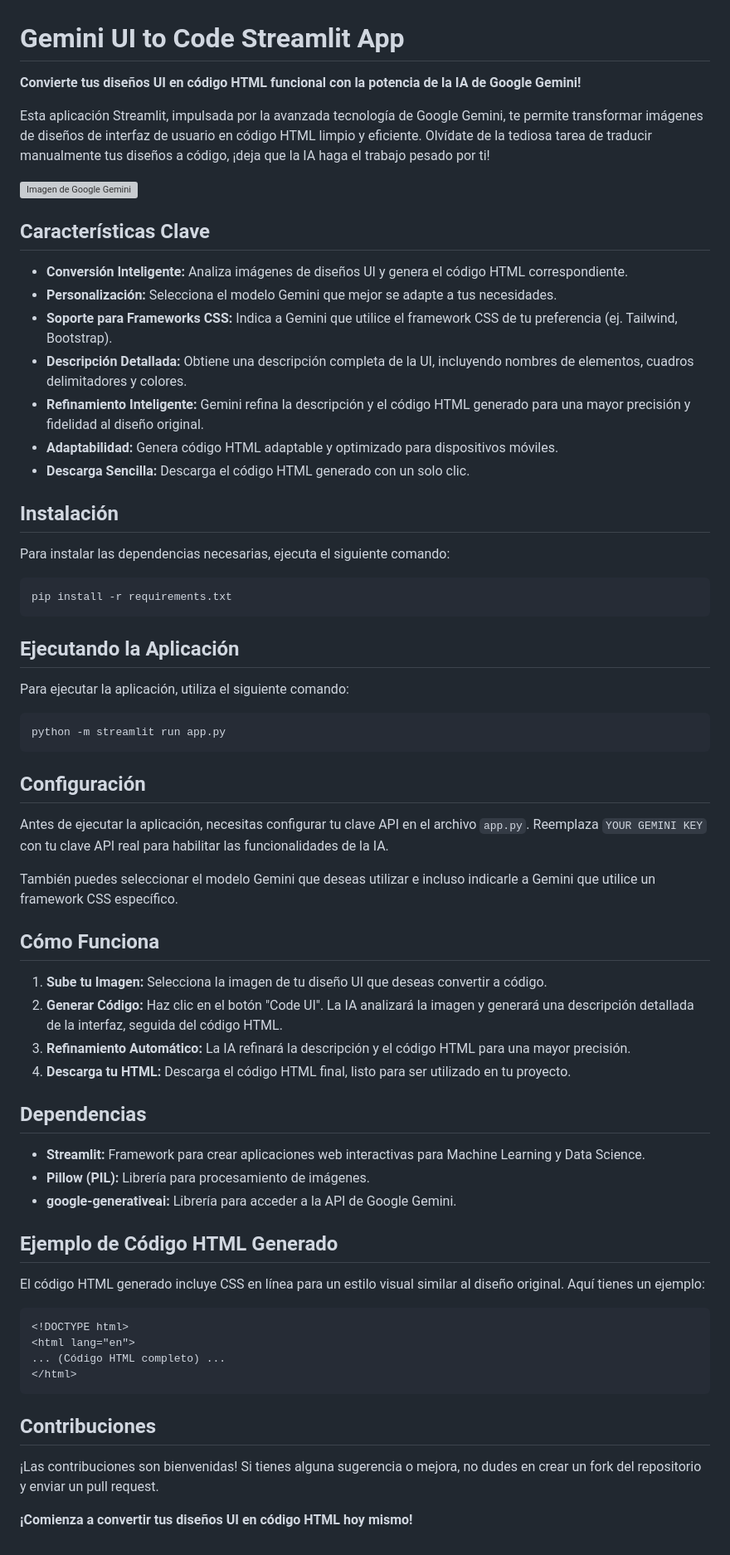
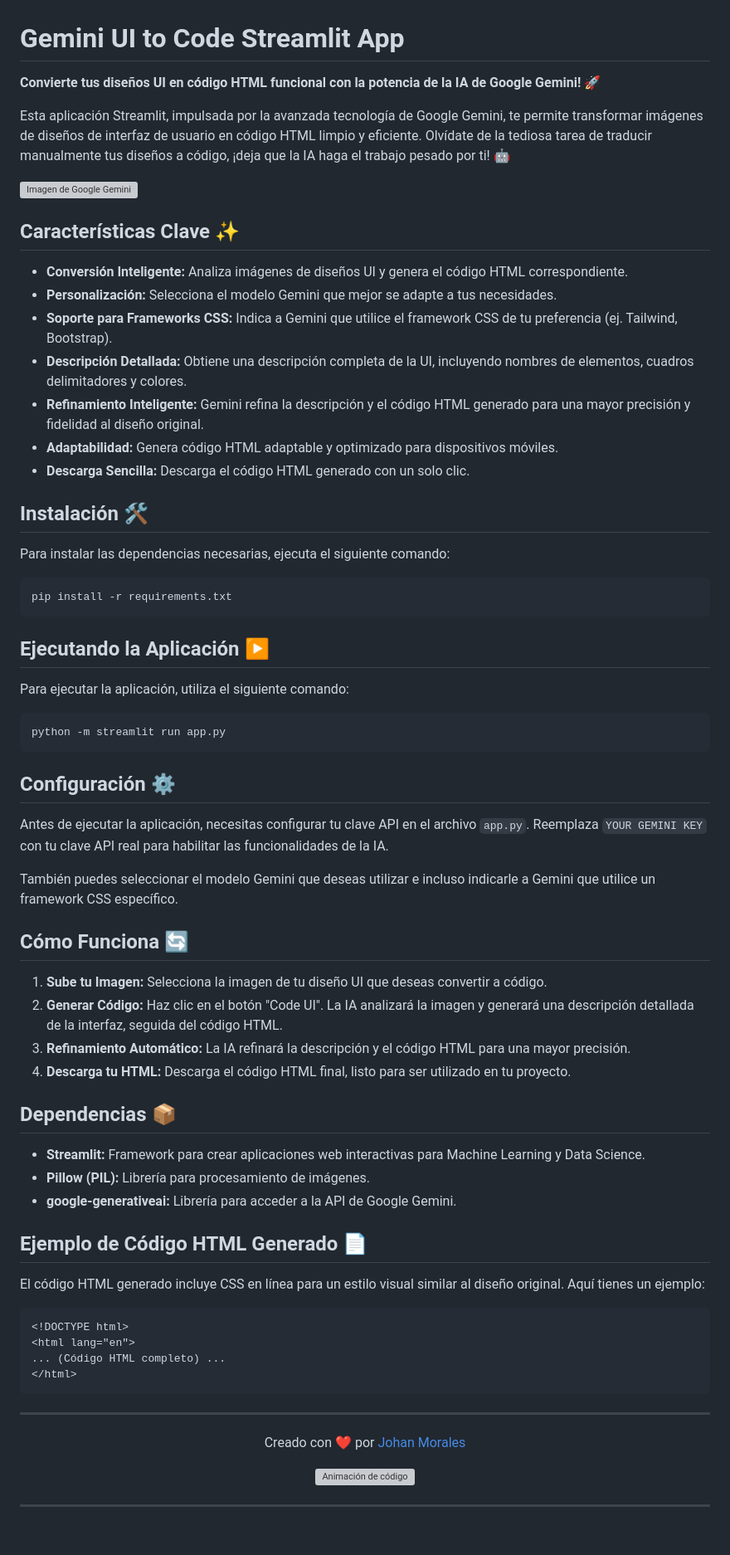
Before and after one commit to JohanMorales211/gemini-ui-to-code, a Markdown page: README.md, the part around the change. Shown: that part at 83% size. GitHub-like rendering; grey boxes are pictures that could not be loaded.

````diff
--- a/README.md
+++ b/README.md
@@ -1,12 +1,12 @@
 # Gemini UI to Code Streamlit App
 
-**Convierte tus diseños UI en código HTML funcional con la potencia de la IA de Google Gemini!**
+**Convierte tus diseños UI en código HTML funcional con la potencia de la IA de Google Gemini! 🚀**
 
-Esta aplicación Streamlit, impulsada por la avanzada tecnología de Google Gemini, te permite transformar imágenes de diseños de interfaz de usuario en código HTML limpio y eficiente. Olvídate de la tediosa tarea de traducir manualmente tus diseños a código, ¡deja que la IA haga el trabajo pesado por ti!
+Esta aplicación Streamlit, impulsada por la avanzada tecnología de Google Gemini, te permite transformar imágenes de diseños de interfaz de usuario en código HTML limpio y eficiente. Olvídate de la tediosa tarea de traducir manualmente tus diseños a código, ¡deja que la IA haga el trabajo pesado por ti! 🤖
 
 ![Imagen de Google Gemini](https://zenuradio.com/wp-content/uploads/2024/05/Gemini-scaled-1.jpg)
 
-## Características Clave
+## Características Clave ✨
 
 * **Conversión Inteligente:** Analiza imágenes de diseños UI y genera el código HTML correspondiente.
 * **Personalización:** Selecciona el modelo Gemini que mejor se adapte a tus necesidades.
@@ -16,7 +16,7 @@ Esta aplicación Streamlit, impulsada por la avanzada tecnología de Google Gemi
 * **Adaptabilidad:** Genera código HTML adaptable y optimizado para dispositivos móviles.
 * **Descarga Sencilla:** Descarga el código HTML generado con un solo clic.
 
-## Instalación
+## Instalación 🛠️
 
 Para instalar las dependencias necesarias, ejecuta el siguiente comando:
 
@@ -24,7 +24,7 @@ Para instalar las dependencias necesarias, ejecuta el siguiente comando:
 pip install -r requirements.txt
 ```
 
-## Ejecutando la Aplicación
+## Ejecutando la Aplicación ▶️
 
 Para ejecutar la aplicación, utiliza el siguiente comando:
 
@@ -32,27 +32,27 @@ Para ejecutar la aplicación, utiliza el siguiente comando:
 python -m streamlit run app.py
 ```
 
-## Configuración
+## Configuración ⚙️
 
 Antes de ejecutar la aplicación, necesitas configurar tu clave API en el archivo `app.py`. Reemplaza `YOUR GEMINI KEY` con tu clave API real para habilitar las funcionalidades de la IA.
 
 También puedes seleccionar el modelo Gemini que deseas utilizar e incluso indicarle a Gemini que utilice un framework CSS específico.
 
 
-## Cómo Funciona
+## Cómo Funciona 🔄
 
 1. **Sube tu Imagen:**  Selecciona la imagen de tu diseño UI que deseas convertir a código.
 2. **Generar Código:** Haz clic en el botón "Code UI".  La IA analizará la imagen y generará una descripción detallada de la interfaz, seguida del código HTML.
 3. **Refinamiento Automático:** La IA  refinará la descripción y el código HTML para una mayor precisión.
 4. **Descarga tu HTML:** Descarga el código HTML final, listo para ser utilizado en tu proyecto.
 
-## Dependencias
+## Dependencias 📦
 
 * **Streamlit:**  Framework para crear aplicaciones web interactivas para Machine Learning y Data Science.
 * **Pillow (PIL):**  Librería para procesamiento de imágenes.
 * **google-generativeai:** Librería para acceder a la API de Google Gemini.
 
-## Ejemplo de Código HTML Generado
+## Ejemplo de Código HTML Generado 📄
 
 El código HTML generado incluye CSS en línea para un estilo visual similar al diseño original. Aquí tienes un ejemplo:
 
@@ -63,9 +63,11 @@ El código HTML generado incluye CSS en línea para un estilo visual similar al
 </html>
 ```
 
-## Contribuciones
+---
 
-¡Las contribuciones son bienvenidas! Si tienes alguna sugerencia o mejora, no dudes en crear un fork del repositorio y enviar un pull request.
+<div align="center">
+  <p>Creado con ❤️ por <a href="https://github.com/tu-usuario-de-github" target="_blank">Johan Morales</a></p>
+  <img src="https://media.giphy.com/media/SWoSkN6DxTszq/giphy.gif" width="200" alt="Animación de código">
+</div>
 
-
-**¡Comienza a convertir tus diseños UI en código HTML hoy mismo!**
+---
````
